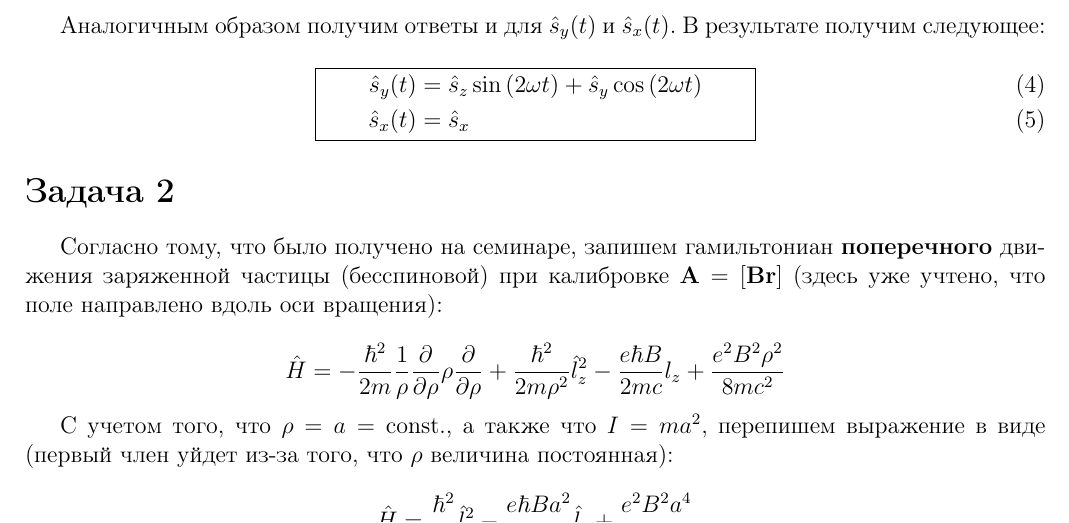
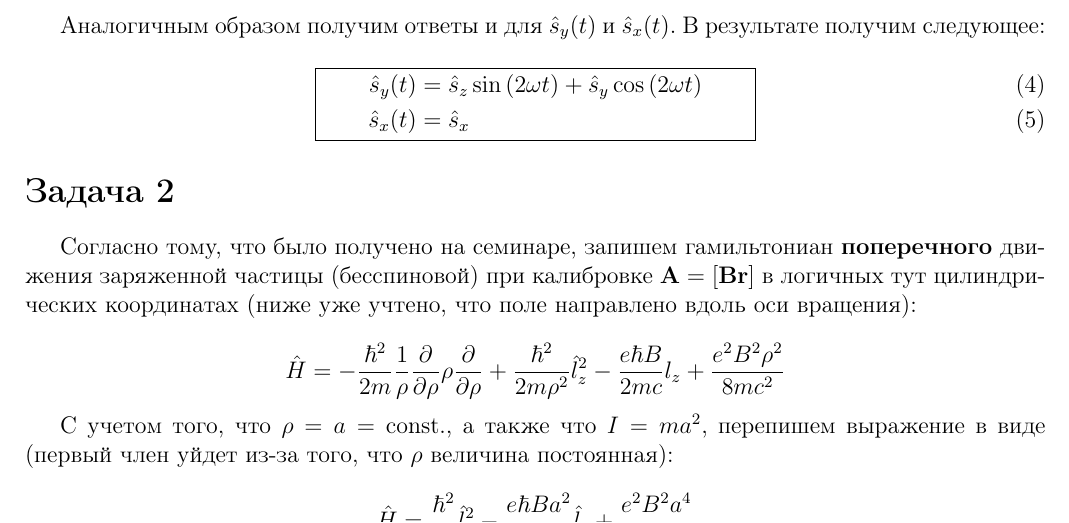
Before and after one commit to f3ss1/HSE-FF, a LaTeX problem sheet (Quantum mechanics/Homework week 17/QM HW week 17.tex): part of page 3 of 4, cut so that both start at the same text. Compiled offline with pdfLaTeX.

Commit message:
QM: HW week 17 task 2 enhanced

```diff
--- a/Quantum mechanics/Homework week 17/QM HW week 17.tex
+++ b/Quantum mechanics/Homework week 17/QM HW week 17.tex
@@ -326,10 +326,10 @@
 
 \section*{Задача 2}
 
-Согласно тому, что было получено на семинаре, запишем гамильтониан \textbf{поперечного} движения заряженной частицы (бесспиновой) при калибровке $\mathbf{A} = [\mathbf{B}\mathbf{r}]$ (здесь уже учтено, что поле направлено вдоль оси вращения):
+Согласно тому, что было получено на семинаре, запишем гамильтониан \textbf{поперечного} движения заряженной частицы (бесспиновой) при калибровке $\mathbf{A} = [\mathbf{B}\mathbf{r}]$ в логичных тут цилиндрических координатах (ниже уже учтено, что поле направлено вдоль оси вращения):
 
 \begin{equation*}
-	\hat{H} = - \frac{\hbar^2}{2 m} \frac{1}{\rho}\frac{\partial}{\partial \rho} \mathbf{\rho} \frac{\partial}{\partial \rho} + \frac{\hbar^2}{2 m \rho^2} \hat{l}^2_z - \frac{e \hbar B}{2 m c} l_z + \frac{e^2 B^2 \rho^2}{8 m c^2}
+	\hat{H} = - \frac{\hbar^2}{2 m} \frac{1}{\rho}\frac{\partial}{\partial \rho} \rho \frac{\partial}{\partial \rho} + \frac{\hbar^2}{2 m \rho^2} \hat{l}^2_z - \frac{e \hbar B}{2 m c} l_z + \frac{e^2 B^2 \rho^2}{8 m c^2}
 \end{equation*}
 
 С учетом того, что $\rho = a = \text{const.}$, а также что $I = m a^2$, перепишем выражение в виде (первый член уйдет из-за того, что $\rho$ величина постоянная):
```
Also changed, not shown: Quantum mechanics/Homework week 17/QM HW week 17.pdf, 2 other files.
